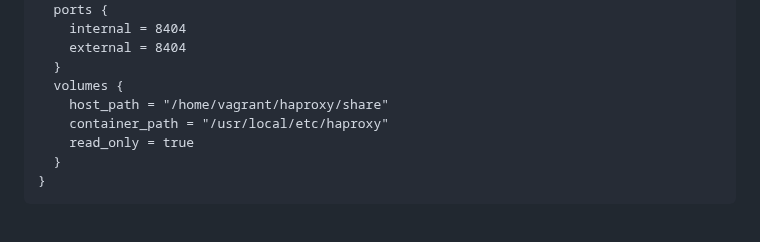
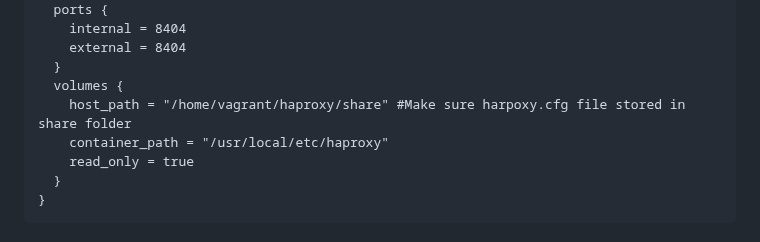
Before and after one commit to zawmh96/Terraform-Labs, a Markdown page: Lab4/README.md, the part around the change. Rendered like a GitHub page.

```diff
--- a/Lab4/README.md
+++ b/Lab4/README.md
@@ -90,7 +90,7 @@ resource "docker_container" "haproxy1" {
     external = 8404
   }
   volumes {
-    host_path = "/home/vagrant/haproxy/share"
+    host_path = "/home/vagrant/haproxy/share" #Make sure harpoxy.cfg file stored in share folder
     container_path = "/usr/local/etc/haproxy"
     read_only = true
   }
```
